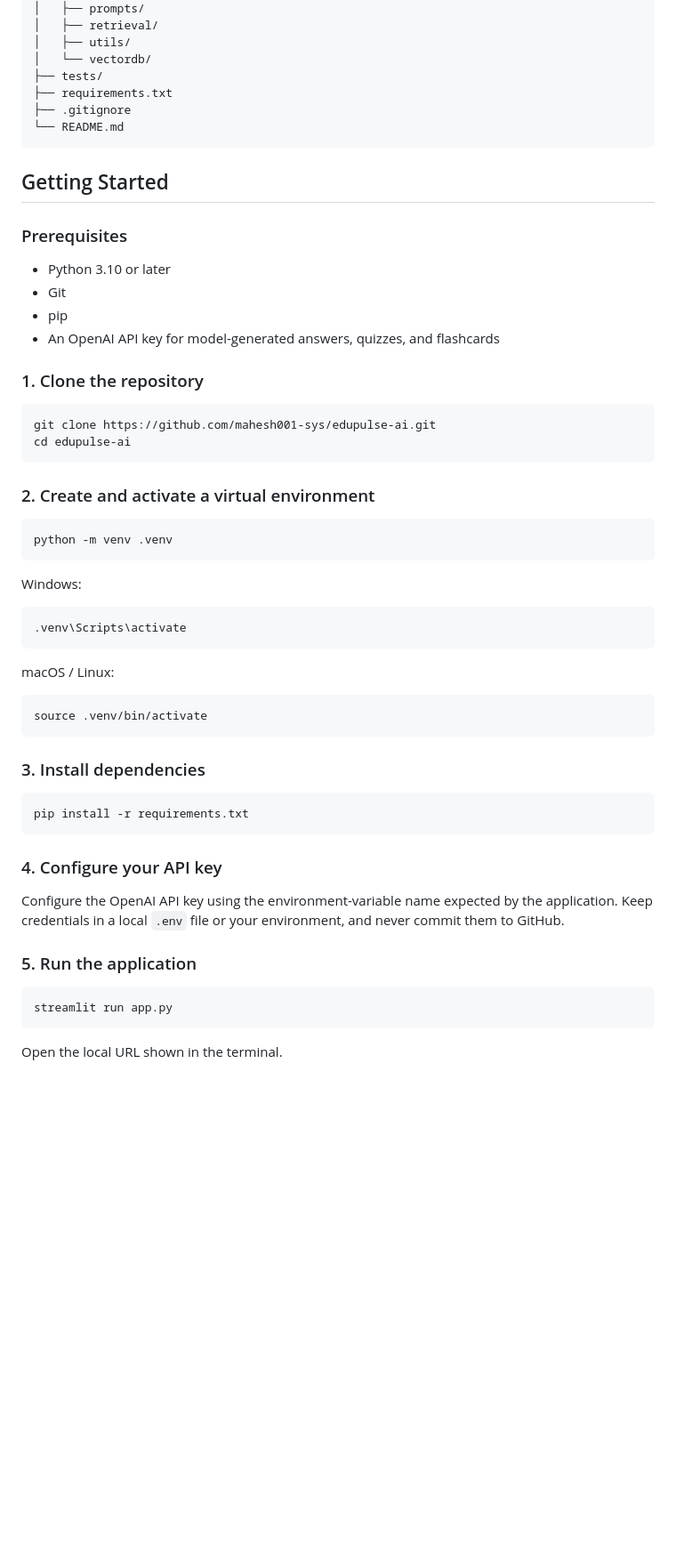
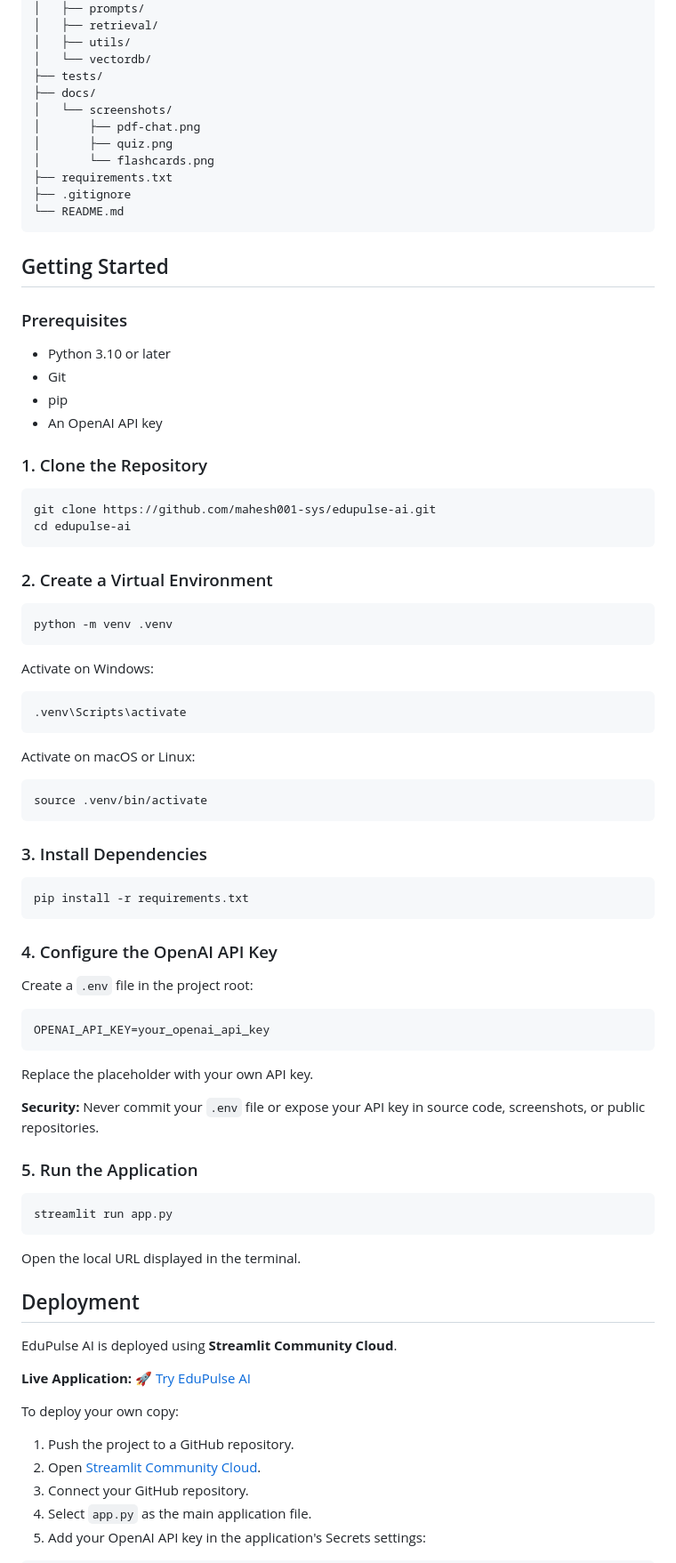
Before and after one commit to mahesh001-sys/edupulse-ai, a Markdown page: README.md, the part around one of its changes. Shown at 89% size. Rendered like a GitHub page; blank space fills up the shorter version.

````diff
--- a/README.md
+++ b/README.md
@@ -56,6 +110,11 @@ edupulse-ai/
 │   ├── utils/
 │   └── vectordb/
 ├── tests/
+├── docs/
+│   └── screenshots/
+│       ├── pdf-chat.png
+│       ├── quiz.png
+│       └── flashcards.png
 ├── requirements.txt
 ├── .gitignore
 └── README.md
@@ -68,47 +127,70 @@ edupulse-ai/
 - Python 3.10 or later
 - Git
 - pip
-- An OpenAI API key for model-generated answers, quizzes, and flashcards
+- An OpenAI API key
 
-### 1. Clone the repository
+### 1. Clone the Repository
 
 ```bash
 git clone https://github.com/mahesh001-sys/edupulse-ai.git
 cd edupulse-ai
 ```
 
-### 2. Create and activate a virtual environment
+### 2. Create a Virtual Environment
 
 ```bash
 python -m venv .venv
 ```
 
-Windows:
+Activate on Windows:
 
 ```bash
 .venv\Scripts\activate
 ```
 
-macOS / Linux:
+Activate on macOS or Linux:
 
 ```bash
 source .venv/bin/activate
 ```
 
-### 3. Install dependencies
+### 3. Install Dependencies
 
 ```bash
 pip install -r requirements.txt
 ```
 
-### 4. Configure your API key
+### 4. Configure the OpenAI API Key
 
-Configure the OpenAI API key using the environment-variable name expected by the application. Keep credentials in a local `.env` file or your environment, and never commit them to GitHub.
+Create a `.env` file in the project root:
 
-### 5. Run the application
+```env
+OPENAI_API_KEY=your_openai_api_key
+```
+
+Replace the placeholder with your own API key.
+
+**Security:** Never commit your `.env` file or expose your API key in source code, screenshots, or public repositories.
+
+### 5. Run the Application
 
 ```bash
 streamlit run app.py
 ```
 
-Open the local URL shown in the terminal.
+Open the local URL displayed in the terminal.
+
+## Deployment
+
+EduPulse AI is deployed using **Streamlit Community Cloud**.
+
+**Live Application:** [🚀 Try EduPulse AI](https://edupulse-ai-mahesh.streamlit.app)
+
+To deploy your own copy:
+
+1. Push the project to a GitHub repository.
+2. Open [Streamlit Community Cloud](https://share.streamlit.io/).
+3. Connect your GitHub repository.
+4. Select `app.py` as the main application file.
+5. Add your OpenAI API key in the application's Secrets settings:
+
````
Also changed, not shown: other parts of README.md (+91 -32 lines), docs/screenshots/flashcards.png (added), docs/screenshots/pdf-chat.png (added), docs/screenshots/quiz.png (added).
